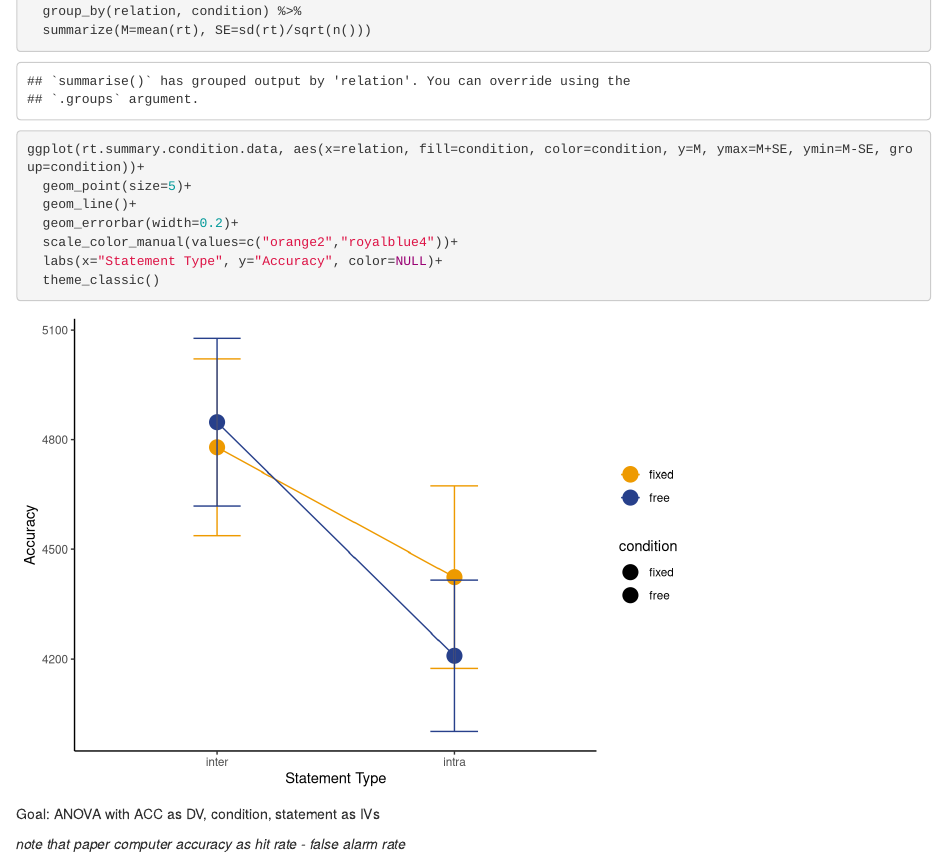
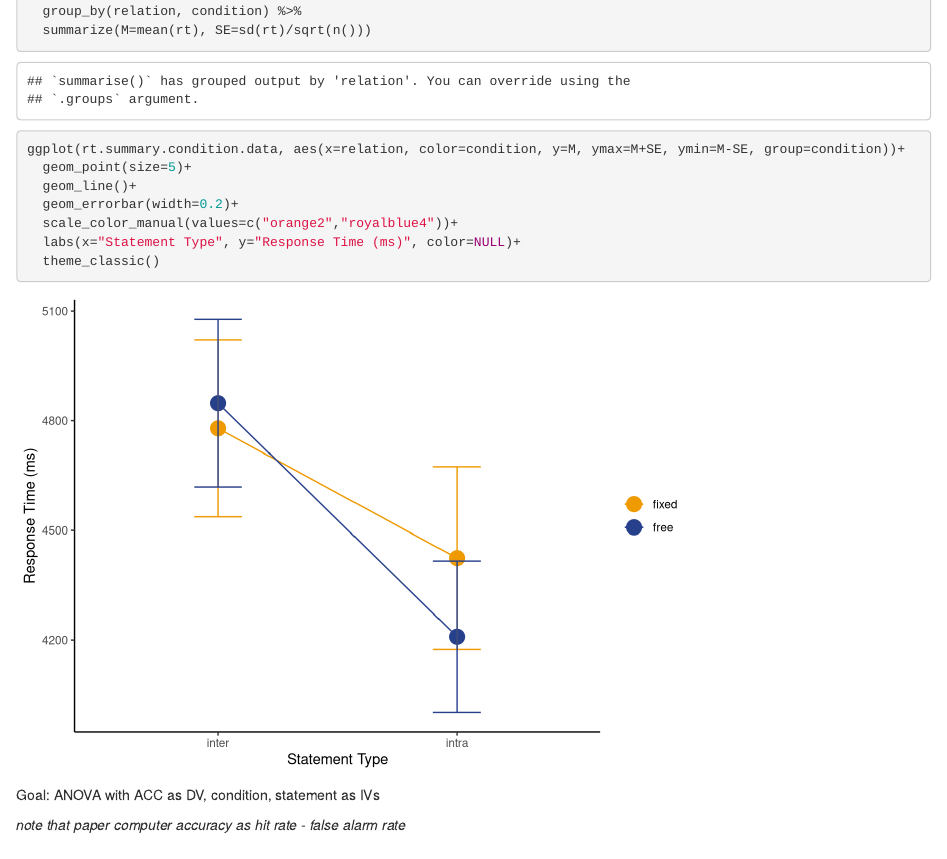
Before and after one commit to jodeleeuw/219-2021-eyetracking-analysis, an R Markdown document (group-b/group-b-analysis.Rmd): the page in a window 1100 px wide, from 3740 px down. Rendered offline with R 4.5, knitr and Pandoc, with nearby package versions; some code elsewhere in the file could not run offline.

Commit message:
update plot

````diff
--- a/group-b/group-b-analysis.Rmd
+++ b/group-b/group-b-analysis.Rmd
@@ -161,12 +161,12 @@ rt.summary.condition.data <- rt.behavioral.subject.data %>%
   group_by(relation, condition) %>%
   summarize(M=mean(rt), SE=sd(rt)/sqrt(n()))
 
-ggplot(rt.summary.condition.data, aes(x=relation, fill=condition, color=condition, y=M, ymax=M+SE, ymin=M-SE, group=condition))+
+ggplot(rt.summary.condition.data, aes(x=relation, color=condition, y=M, ymax=M+SE, ymin=M-SE, group=condition))+
   geom_point(size=5)+
   geom_line()+
   geom_errorbar(width=0.2)+
   scale_color_manual(values=c("orange2","royalblue4"))+
-  labs(x="Statement Type", y="Accuracy", color=NULL)+
+  labs(x="Statement Type", y="Response Time (ms)", color=NULL)+
   theme_classic()
 ```
 
````
